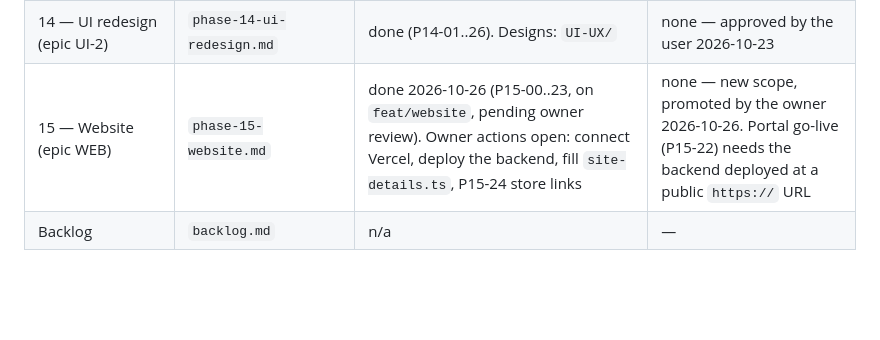
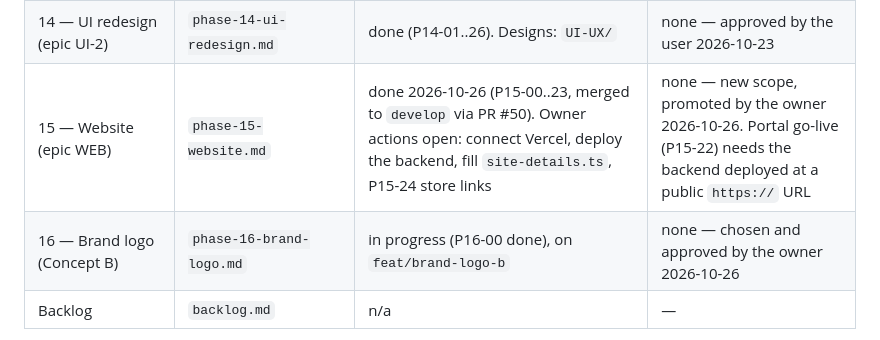
Before and after one commit to SithumRaigamage/JobTrigger, a Markdown page: tasks/README.md, the part around the change. GitHub-like rendering; blank space fills up the shorter version.

```diff
--- a/tasks/README.md
+++ b/tasks/README.md
@@ -28,7 +28,8 @@ check "where are we."
 | 12 — Audit remediation (epic AUDIT) | `phase-12-audit-remediation.md` | done 2026-10-01 (P12-01..11 frontend, P12-20..27 backend). Audit: 41 findings, all fixed; tracker: `docs/audit/2026-09-29-workspace-audit.md`. Open follow-up noted there: the SwiftUI-parity `buildUnstable` orange is below 3:1 on light | none; backend-track items need per-item approval; P12-06 needs a product decision on LAN `http://` |
 | 13 — Second audit remediation (epic AUDIT-2) | `phase-13-audit-2-remediation.md` | done 2026-10-22, closed 2026-10-23 (P13-01..27 fixed; password reset deferred to `backlog.md` as US-AUTH-08). Audit documents deleted; this phase file is the record | none; one owner action left (AUD-66: revoke the leaked Jenkins token) |
 | 14 — UI redesign (epic UI-2) | `phase-14-ui-redesign.md` | done (P14-01..26). Designs: `UI-UX/` | none — approved by the user 2026-10-23 |
-| 15 — Website (epic WEB) | `phase-15-website.md` | done 2026-10-26 (P15-00..23, on `feat/website`, pending owner review). Owner actions open: connect Vercel, deploy the backend, fill `site-details.ts`, P15-24 store links | none — new scope, promoted by the owner 2026-10-26. Portal go-live (P15-22) needs the backend deployed at a public `https://` URL |
+| 15 — Website (epic WEB) | `phase-15-website.md` | done 2026-10-26 (P15-00..23, merged to `develop` via PR #50). Owner actions open: connect Vercel, deploy the backend, fill `site-details.ts`, P15-24 store links | none — new scope, promoted by the owner 2026-10-26. Portal go-live (P15-22) needs the backend deployed at a public `https://` URL |
+| 16 — Brand logo (Concept B) | `phase-16-brand-logo.md` | in progress (P16-00 done), on `feat/brand-logo-b` | none — chosen and approved by the owner 2026-10-26 |
 | Backlog | `backlog.md` | n/a | — |
 
 `done` above means **development-complete**, not "in production." A handful
```
Also changed, not shown: tasks/phase-16-brand-logo.md (added, +66 -0 lines).
